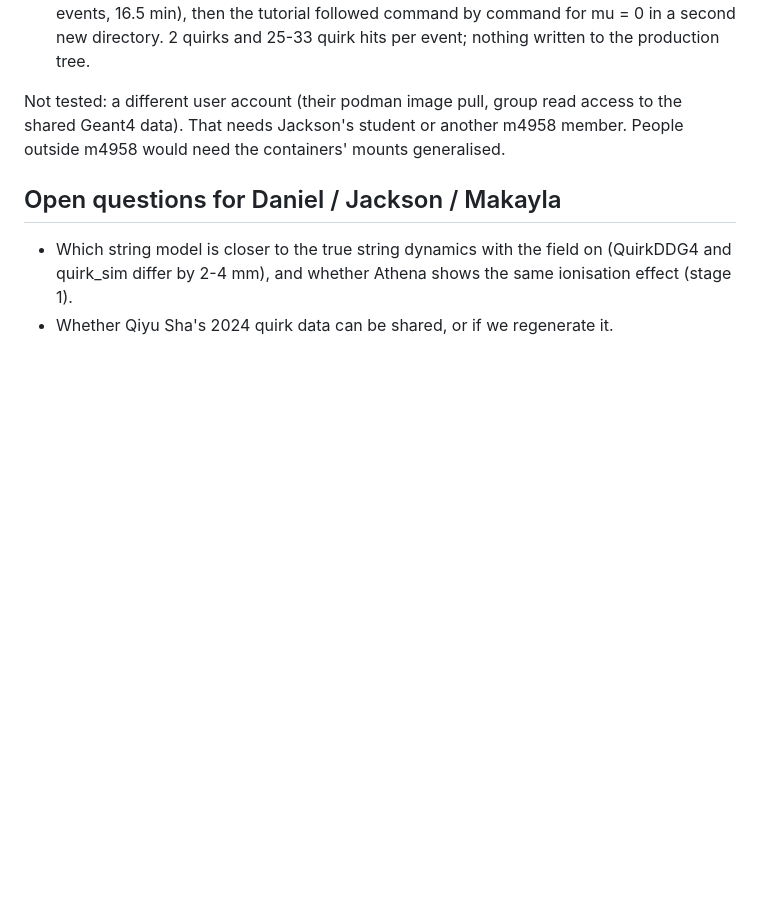
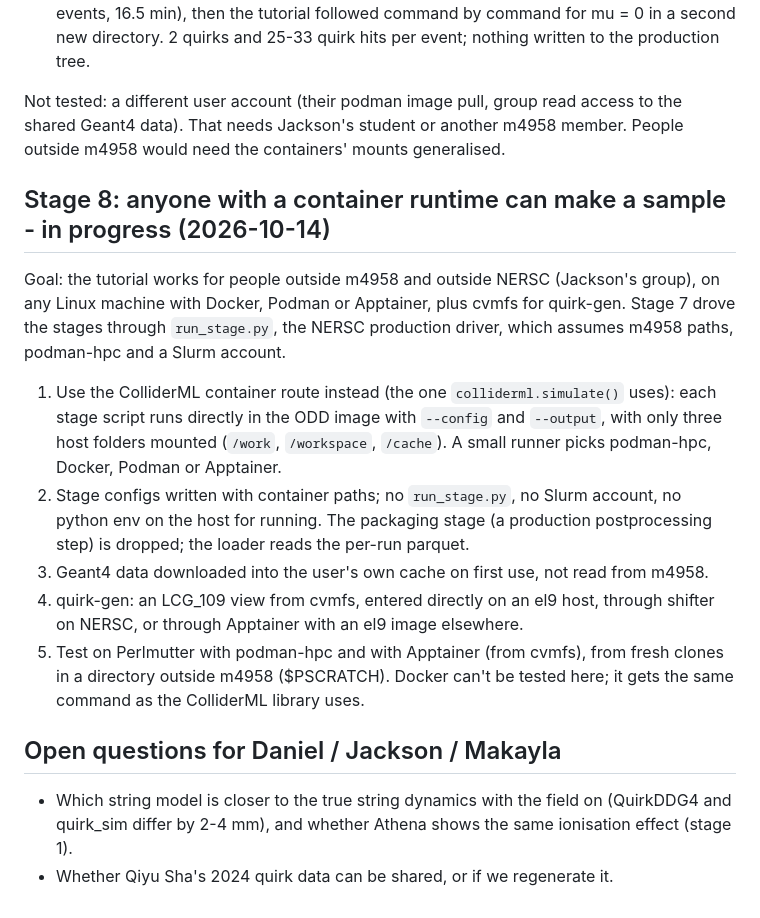
Before and after one commit to murnanedaniel/quirkml, a Markdown page: ROADMAP.md, the part around the change. Rendered like a GitHub page; blank space fills up the shorter version.

Commit message:
ROADMAP: stage 8, container route without m4958 or NERSC

```diff
--- a/ROADMAP.md
+++ b/ROADMAP.md
@@ -65,6 +65,16 @@ A new member of the m4958 project goes from nothing to tracker-only quirk parque
 
 Not tested: a different user account (their podman image pull, group read access to the shared Geant4 data). That needs Jackson's student or another m4958 member. People outside m4958 would need the containers' mounts generalised.
 
+## Stage 8: anyone with a container runtime can make a sample - in progress (2026-10-14)
+
+Goal: the tutorial works for people outside m4958 and outside NERSC (Jackson's group), on any Linux machine with Docker, Podman or Apptainer, plus cvmfs for quirk-gen. Stage 7 drove the stages through `run_stage.py`, the NERSC production driver, which assumes m4958 paths, podman-hpc and a Slurm account.
+
+1. Use the ColliderML container route instead (the one `colliderml.simulate()` uses): each stage script runs directly in the ODD image with `--config` and `--output`, with only three host folders mounted (`/work`, `/workspace`, `/cache`). A small runner picks podman-hpc, Docker, Podman or Apptainer.
+2. Stage configs written with container paths; no `run_stage.py`, no Slurm account, no python env on the host for running. The packaging stage (a production postprocessing step) is dropped; the loader reads the per-run parquet.
+3. Geant4 data downloaded into the user's own cache on first use, not read from m4958.
+4. quirk-gen: an LCG_109 view from cvmfs, entered directly on an el9 host, through shifter on NERSC, or through Apptainer with an el9 image elsewhere.
+5. Test on Perlmutter with podman-hpc and with Apptainer (from cvmfs), from fresh clones in a directory outside m4958 ($PSCRATCH). Docker can't be tested here; it gets the same command as the ColliderML library uses.
+
 ## Open questions for Daniel / Jackson / Makayla
 
 - Which string model is closer to the true string dynamics with the field on (QuirkDDG4 and quirk_sim differ by 2-4 mm), and whether Athena shows the same ionisation effect (stage 1).
```
